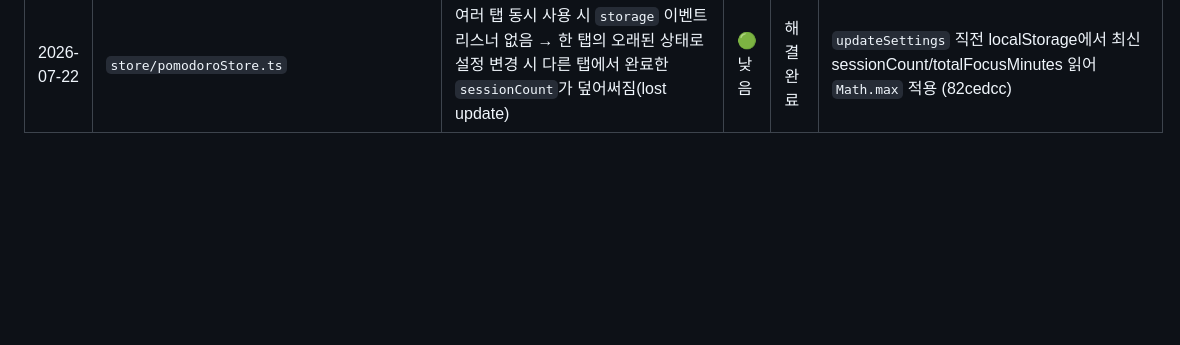
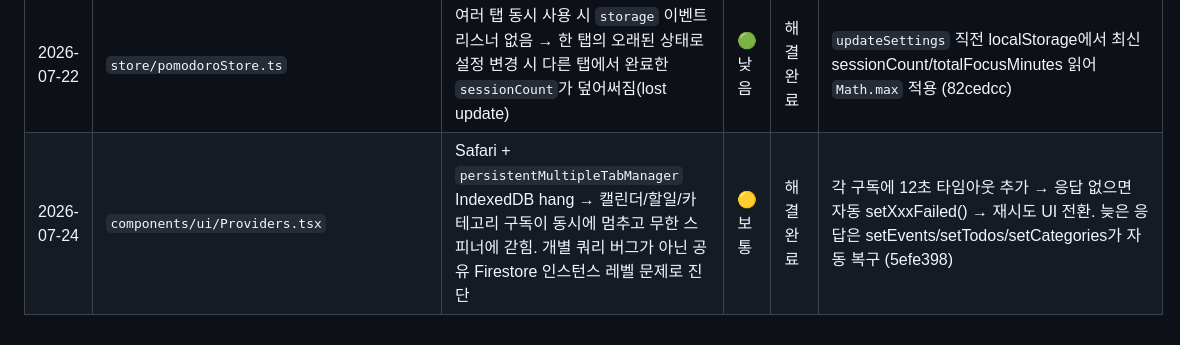
Before and after one commit to Gyuping/allday, a Markdown page: BUGS.md, the part around the change. Drawn GitHub-style; blank space fills up the shorter version.

Commit message:
docs: Firestore IndexedDB hang 버그 BUGS.md 기록 (5efe398)
Co-Authored-By: Claude Sonnet 4.6 <noreply@anthropic.com>

```diff
--- a/BUGS.md
+++ b/BUGS.md
@@ -67,3 +67,4 @@
 | 2026-07-22 | `store/pomodoroStore.ts` | `partialize`가 `phase`를 저장하지 않음 → 휴식 중 새로고침하면 항상 `phase: 'work'`로 리셋되지만 `sessionCount`는 유지되어 진행 상태가 어긋나 보임 | 🟢 낮음 | 해결완료 | `phase`를 `partialize` 대상에 추가, `onRehydrateStorage`에서 페이즈별 `secondsLeft` 복원 (82cedcc) |
 | 2026-07-22 | `app/pomodoro/page.tsx` | 총 집중시간 통계를 `sessionCount * settings.workMinutes`(현재 설정값)로 계산 → 설정 변경 시 과거에 완료한 세션의 집계 시간까지 소급 변경됨 | 🟡 보통 | 해결완료 | `totalFocusMinutes` 별도 필드 추가, `incrementSession` 시 실제 workMinutes 누적, 표시도 해당 필드 사용 (82cedcc) |
 | 2026-07-22 | `store/pomodoroStore.ts` | 여러 탭 동시 사용 시 `storage` 이벤트 리스너 없음 → 한 탭의 오래된 상태로 설정 변경 시 다른 탭에서 완료한 `sessionCount`가 덮어써짐(lost update) | 🟢 낮음 | 해결완료 | `updateSettings` 직전 localStorage에서 최신 sessionCount/totalFocusMinutes 읽어 `Math.max` 적용 (82cedcc) |
+| 2026-07-24 | `components/ui/Providers.tsx` | Safari + `persistentMultipleTabManager` IndexedDB hang → 캘린더/할일/카테고리 구독이 동시에 멈추고 무한 스피너에 갇힘. 개별 쿼리 버그가 아닌 공유 Firestore 인스턴스 레벨 문제로 진단 | 🟡 보통 | 해결완료 | 각 구독에 12초 타임아웃 추가 → 응답 없으면 자동 setXxxFailed() → 재시도 UI 전환. 늦은 응답은 setEvents/setTodos/setCategories가 자동 복구 (5efe398) |
```
